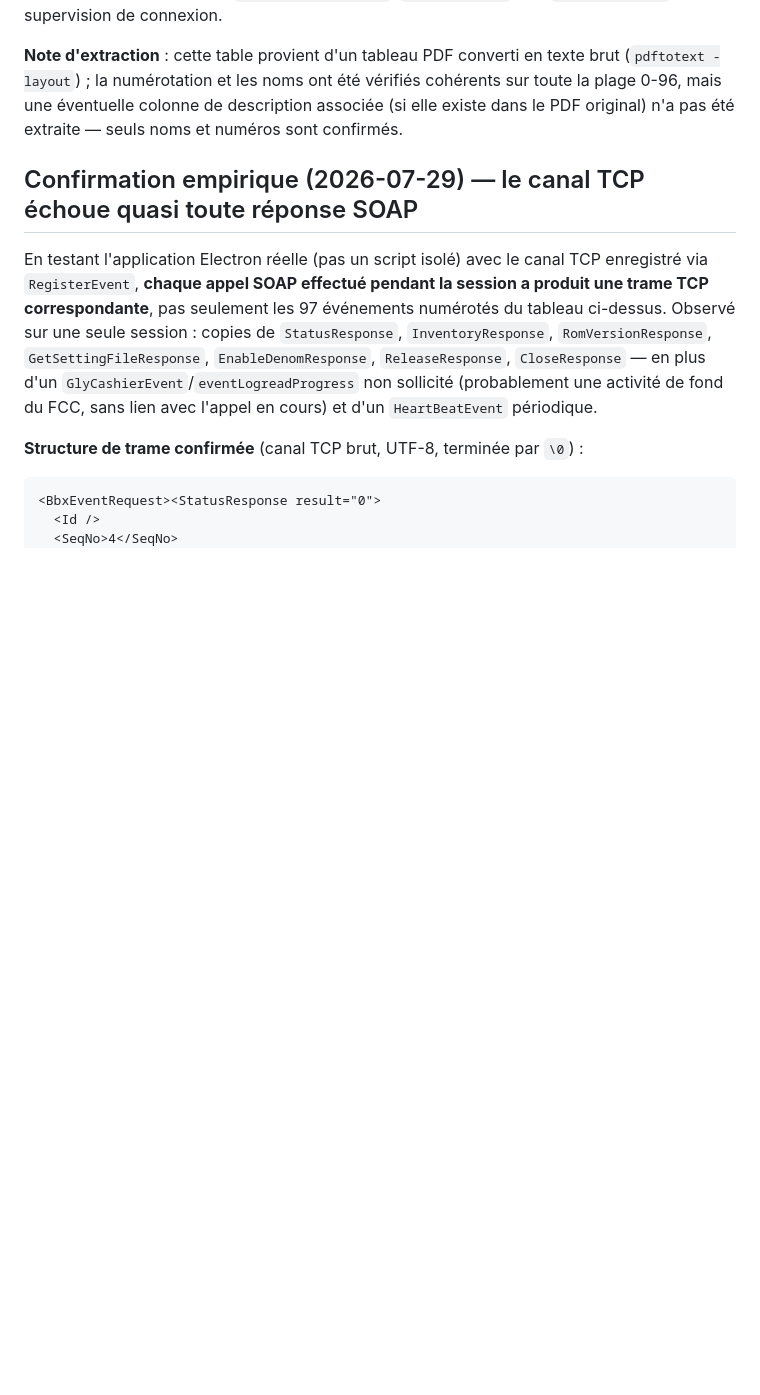
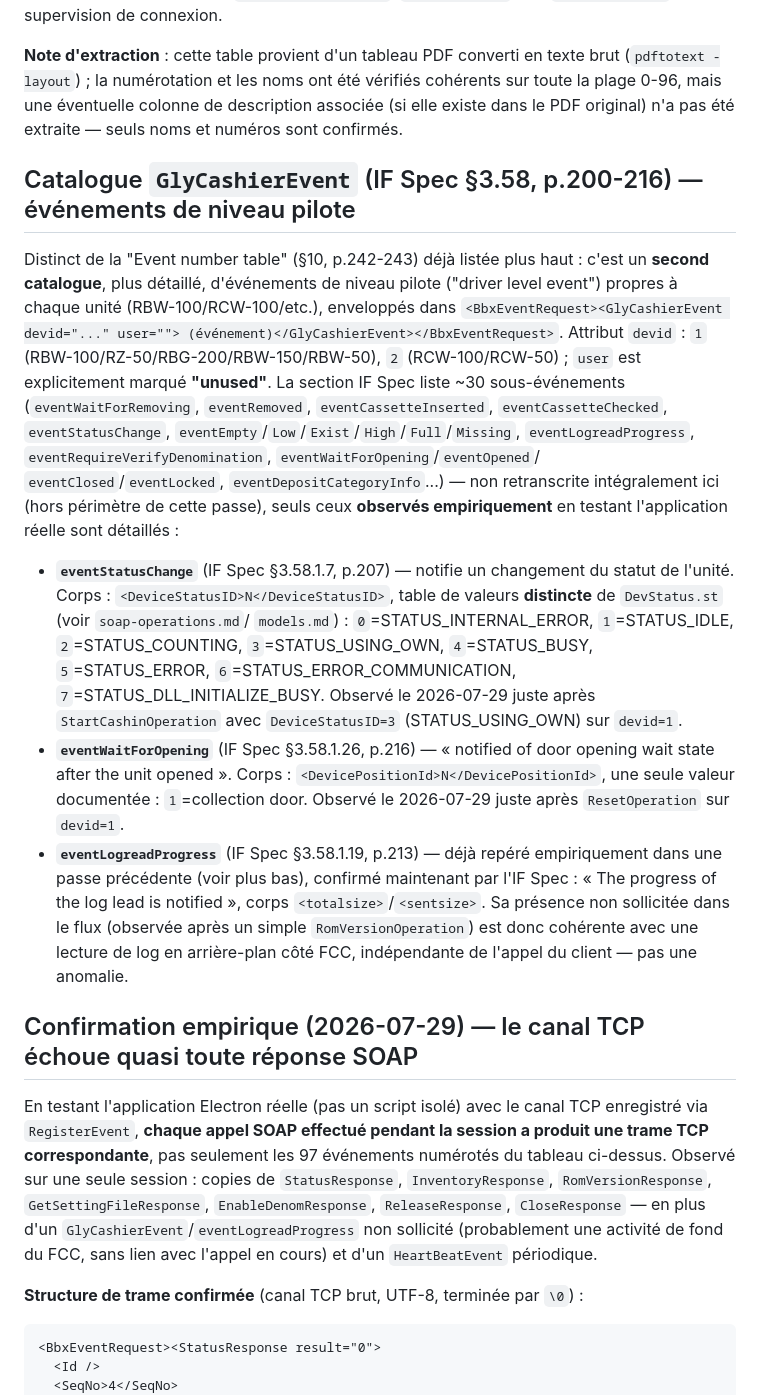
Before and after one commit to riadh0707/glory, a Markdown page: docs/event-system.md, the part around the change. Drawn GitHub-style; blank space fills up the shorter version.

Commit message:
Documente le catalogue GlyCashierEvent et les nouveaux événements TCP observés
Ajoute la section IF Spec §3.58 "GlyCashierEvent Notification" (p.200-216),
distincte de la table d'événements numérotés §10 déjà documentée. Détaille
les deux événements observés empiriquement en testant l'application réelle :
eventStatusChange (DeviceStatusID, table de valeurs 0-7 distincte de
DevStatus.st) et eventWaitForOpening (DevicePositionId). Confirme et précise
aussi eventLogreadProgress déjà repéré dans une passe précédente : sa
définition IF Spec confirme qu'il s'agit d'une lecture de log en arrière-plan
côté FCC, indépendante des appels du client.

Co-Authored-By: Claude Sonnet 5 <noreply@anthropic.com>

```diff
--- a/docs/event-system.md
+++ b/docs/event-system.md
@@ -113,6 +113,45 @@ cohérents sur toute la plage 0-96, mais une éventuelle colonne de description
 associée (si elle existe dans le PDF original) n'a pas été extraite — seuls
 noms et numéros sont confirmés.
 
+## Catalogue `GlyCashierEvent` (IF Spec §3.58, p.200-216) — événements de niveau pilote
+
+Distinct de la "Event number table" (§10, p.242-243) déjà listée plus haut :
+c'est un **second catalogue**, plus détaillé, d'événements de niveau pilote
+("driver level event") propres à chaque unité (RBW-100/RCW-100/etc.),
+enveloppés dans `<BbxEventRequest><GlyCashierEvent devid="..." user="">
+(événement)</GlyCashierEvent></BbxEventRequest>`. Attribut `devid` : `1`
+(RBW-100/RZ-50/RBG-200/RBW-150/RBW-50), `2` (RCW-100/RCW-50) ; `user` est
+explicitement marqué **"unused"**. La section IF Spec liste ~30
+sous-événements (`eventWaitForRemoving`, `eventRemoved`,
+`eventCassetteInserted`, `eventCassetteChecked`, `eventStatusChange`,
+`eventEmpty`/`Low`/`Exist`/`High`/`Full`/`Missing`, `eventLogreadProgress`,
+`eventRequireVerifyDenomination`, `eventWaitForOpening`/`eventOpened`/
+`eventClosed`/`eventLocked`, `eventDepositCategoryInfo`...) — non
+retranscrite intégralement ici (hors périmètre de cette passe), seuls ceux
+**observés empiriquement** en testant l'application réelle sont détaillés :
+
+- **`eventStatusChange`** (IF Spec §3.58.1.7, p.207) — notifie un changement
+  du statut de l'unité. Corps : `<DeviceStatusID>N</DeviceStatusID>`, table
+  de valeurs **distincte** de `DevStatus.st` (voir `soap-operations.md`/
+  `models.md`) : `0`=STATUS_INTERNAL_ERROR, `1`=STATUS_IDLE,
+  `2`=STATUS_COUNTING, `3`=STATUS_USING_OWN, `4`=STATUS_BUSY,
+  `5`=STATUS_ERROR, `6`=STATUS_ERROR_COMMUNICATION,
+  `7`=STATUS_DLL_INITIALIZE_BUSY. Observé le 2026-07-29 juste après
+  `StartCashinOperation` avec `DeviceStatusID=3` (STATUS_USING_OWN) sur
+  `devid=1`.
+- **`eventWaitForOpening`** (IF Spec §3.58.1.26, p.216) — « notified of door
+  opening wait state after the unit opened ». Corps :
+  `<DevicePositionId>N</DevicePositionId>`, une seule valeur documentée :
+  `1`=collection door. Observé le 2026-07-29 juste après `ResetOperation`
+  sur `devid=1`.
+- **`eventLogreadProgress`** (IF Spec §3.58.1.19, p.213) — déjà repéré
+  empiriquement dans une passe précédente (voir plus bas), confirmé
+  maintenant par l'IF Spec : « The progress of the log lead is notified »,
+  corps `<totalsize>`/`<sentsize>`. Sa présence non sollicitée dans le flux
+  (observée après un simple `RomVersionOperation`) est donc cohérente avec
+  une lecture de log en arrière-plan côté FCC, indépendante de l'appel du
+  client — pas une anomalie.
+
 ## Confirmation empirique (2026-07-29) — le canal TCP échoue quasi toute réponse SOAP
 
 En testant l'application Electron réelle (pas un script isolé) avec le canal
```
